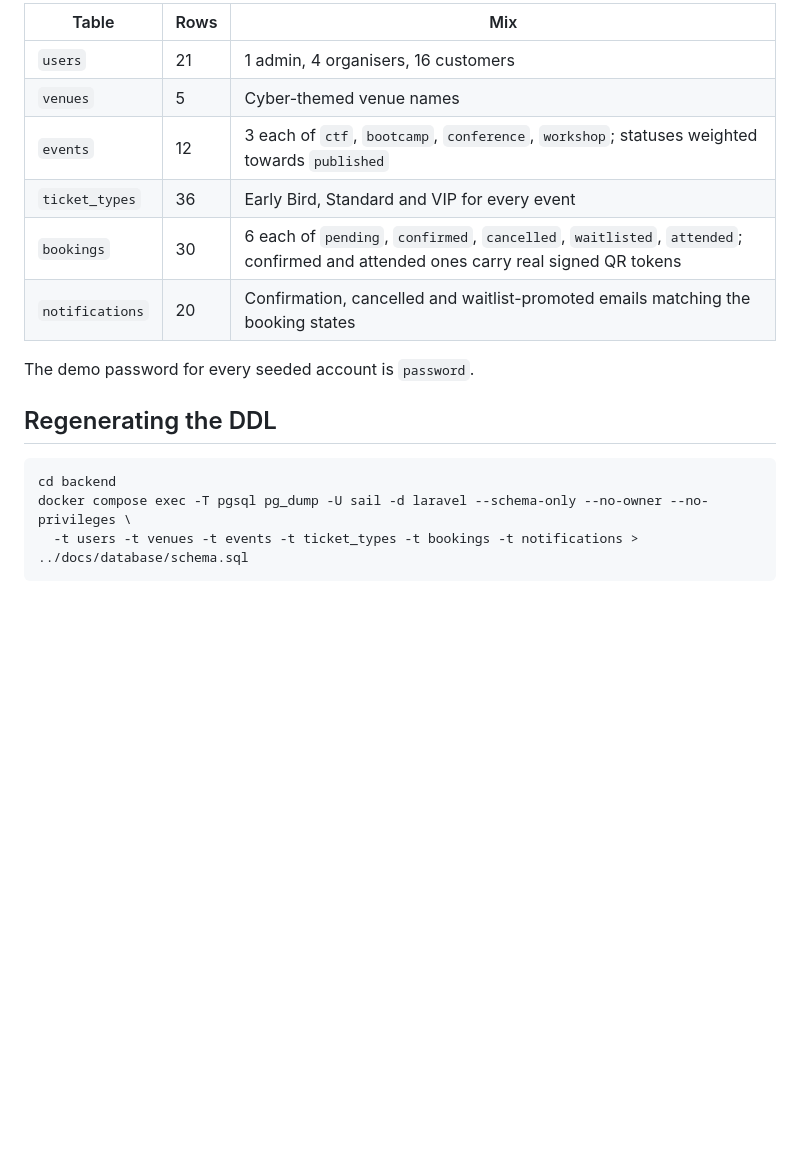
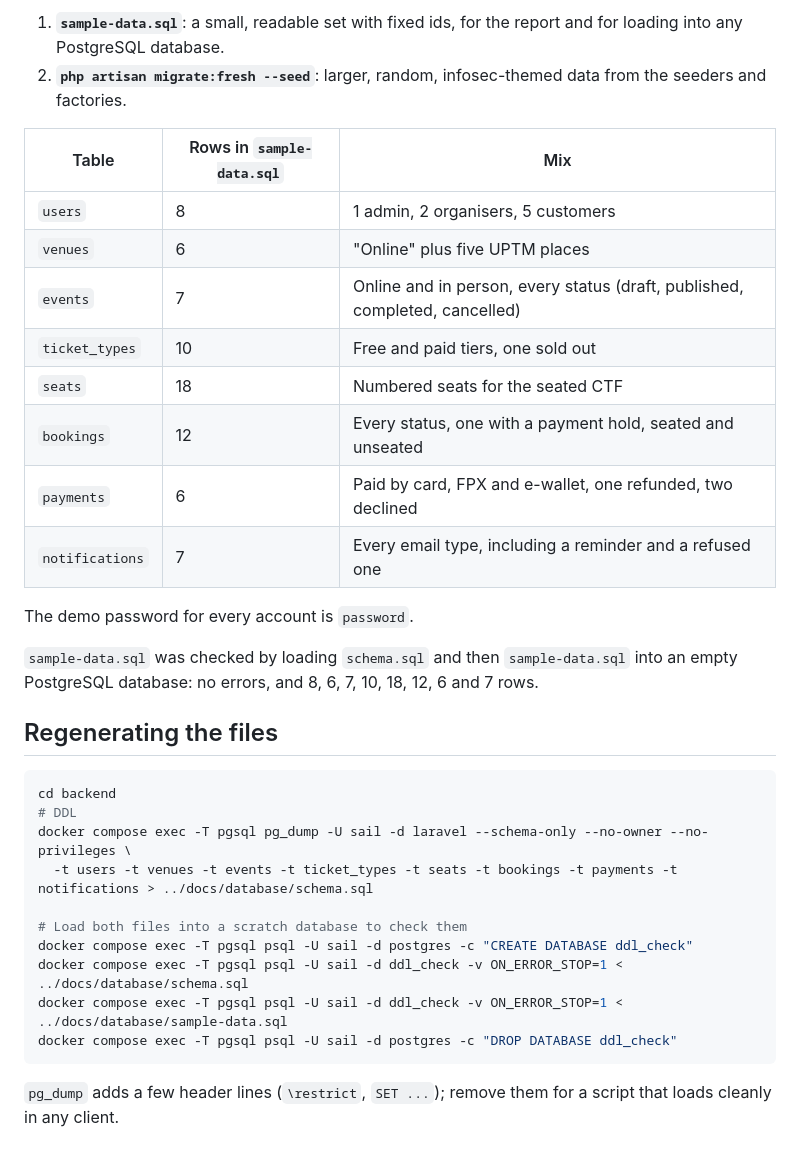
Before and after one commit to MohdHakimFz/UCYSSPass_Final_Project, a Markdown page: docs/database.md, the part around one of its changes. Rendered like a GitHub page; blank space fills up the shorter version.

````diff
--- a/docs/database.md
+++ b/docs/database.md
@@ -53,19 +71,35 @@ A customer can't hold two active (`pending`, `confirmed` or `waitlisted`) bookin
 
-| Table | Rows | Mix |
+1. **`sample-data.sql`**: a small, readable set with fixed ids, for the report and for loading into any PostgreSQL database.
+2. **`php artisan migrate:fresh --seed`**: larger, random, infosec-themed data from the seeders and factories.
+
+| Table | Rows in `sample-data.sql` | Mix |
 | --- | --- | --- |
-| `users` | 21 | 1 admin, 4 organisers, 16 customers |
-| `venues` | 5 | Cyber-themed venue names |
-| `events` | 12 | 3 each of `ctf`, `bootcamp`, `conference`, `workshop`; statuses weighted towards `published` |
-| `ticket_types` | 36 | Early Bird, Standard and VIP for every event |
-| `bookings` | 30 | 6 each of `pending`, `confirmed`, `cancelled`, `waitlisted`, `attended`; confirmed and attended ones carry real signed QR tokens |
-| `notifications` | 20 | Confirmation, cancelled and waitlist-promoted emails matching the booking states |
+| `users` | 8 | 1 admin, 2 organisers, 5 customers |
+| `venues` | 6 | "Online" plus five UPTM places |
+| `events` | 7 | Online and in person, every status (draft, published, completed, cancelled) |
+| `ticket_types` | 10 | Free and paid tiers, one sold out |
+| `seats` | 18 | Numbered seats for the seated CTF |
+| `bookings` | 12 | Every status, one with a payment hold, seated and unseated |
+| `payments` | 6 | Paid by card, FPX and e-wallet, one refunded, two declined |
+| `notifications` | 7 | Every email type, including a reminder and a refused one |
 
-The demo password for every seeded account is `password`.
+The demo password for every account is `password`.
 
-## Regenerating the DDL
+`sample-data.sql` was checked by loading `schema.sql` and then `sample-data.sql` into an empty PostgreSQL database: no errors, and 8, 6, 7, 10, 18, 12, 6 and 7 rows.
+
+## Regenerating the files
 
 ```bash
 cd backend
+# DDL
 docker compose exec -T pgsql pg_dump -U sail -d laravel --schema-only --no-owner --no-privileges \
-  -t users -t venues -t events -t ticket_types -t bookings -t notifications > ../docs/database/schema.sql
+  -t users -t venues -t events -t ticket_types -t seats -t bookings -t payments -t notifications > ../docs/database/schema.sql
+
+# Load both files into a scratch database to check them
+docker compose exec -T pgsql psql -U sail -d postgres -c "CREATE DATABASE ddl_check"
+docker compose exec -T pgsql psql -U sail -d ddl_check -v ON_ERROR_STOP=1 < ../docs/database/schema.sql
+docker compose exec -T pgsql psql -U sail -d ddl_check -v ON_ERROR_STOP=1 < ../docs/database/sample-data.sql
+docker compose exec -T pgsql psql -U sail -d postgres -c "DROP DATABASE ddl_check"
 ```
+
+`pg_dump` adds a few header lines (`\restrict`, `SET ...`); remove them for a script that loads cleanly in any client.
````
Also changed, not shown: other parts of docs/database.md (+30 -12 lines), docs/ERD.png, 3 other files.
